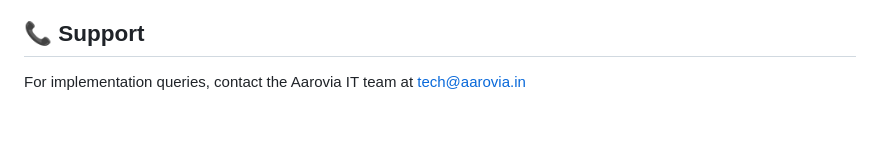
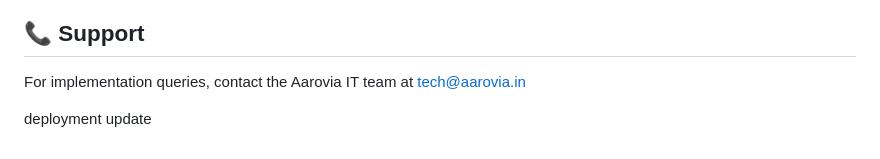
Before and after one commit to surajit-collab/aarovia-crm, a Markdown page: README.md, the part around the change. Drawn GitHub-style; blank space fills up the shorter version.

```diff
--- a/README.md
+++ b/README.md
@@ -410,3 +410,5 @@ server {
 ## 📞 Support
 
 For implementation queries, contact the Aarovia IT team at tech@aarovia.in
+
+deployment update
```
